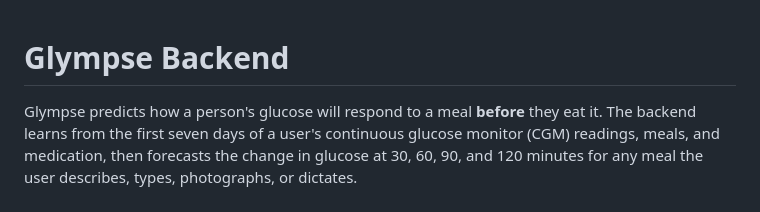
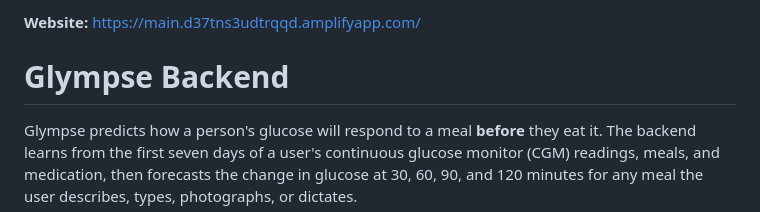
Before and after one commit to Sharanya-Raj/glympse, a Markdown page: README.md, the part around the change. Rendered like a GitHub page.

Commit message:
Add website link to README
Added the public Link  (AWS hosted webapp)

```diff
--- a/README.md
+++ b/README.md
@@ -1,3 +1,4 @@
+**Website:** [https://main.d37tns3udtrqqd.amplifyapp.com/](https://main.d37tns3udtrqqd.amplifyapp.com/)
 # Glympse Backend
 
 Glympse predicts how a person's glucose will respond to a meal **before** they eat it.
```
